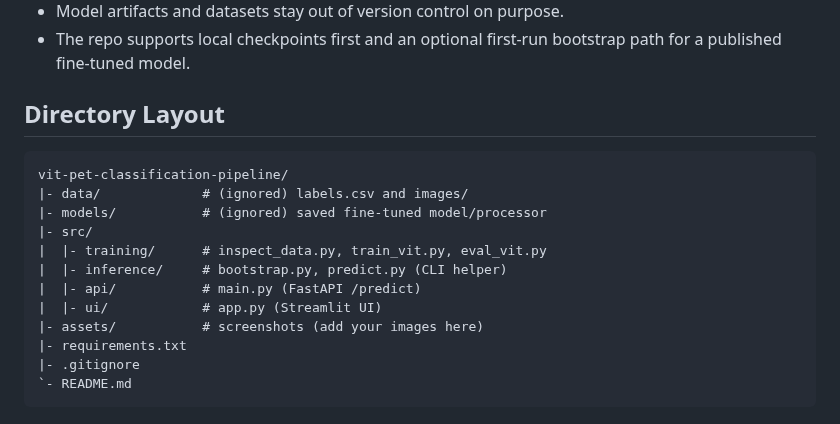
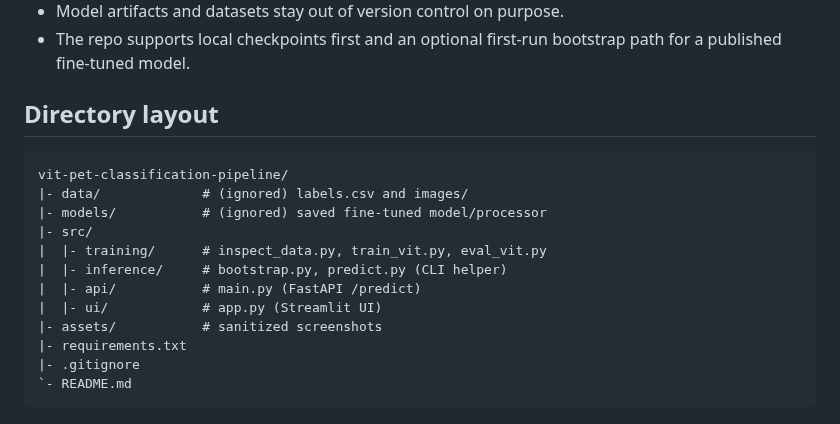
Before and after one commit to ADiamond12/vit-pet-classification-pipeline, a Markdown page: README.md, the part around one of its changes. GitHub-like rendering.

````diff
--- a/README.md
+++ b/README.md
@@ -16,7 +25,7 @@ Compact end-to-end ML project: data handling, Vision Transformer fine-tuning, Fa
 - Model artifacts and datasets stay out of version control on purpose.
 - The repo supports local checkpoints first and an optional first-run bootstrap path for a published fine-tuned model.
 
-## Directory Layout
+## Directory layout
 ```
 vit-pet-classification-pipeline/
 |- data/             # (ignored) labels.csv and images/
@@ -26,7 +35,7 @@ vit-pet-classification-pipeline/
 |  |- inference/     # bootstrap.py, predict.py (CLI helper)
 |  |- api/           # main.py (FastAPI /predict)
 |  |- ui/            # app.py (Streamlit UI)
-|- assets/           # screenshots (add your images here)
+|- assets/           # sanitized screenshots
 |- requirements.txt
 |- .gitignore
 `- README.md
````
Also changed, not shown: other parts of README.md (+21 -14 lines), assets/ui-cat-1.png, assets/ui-empty.png, 2 other files.
